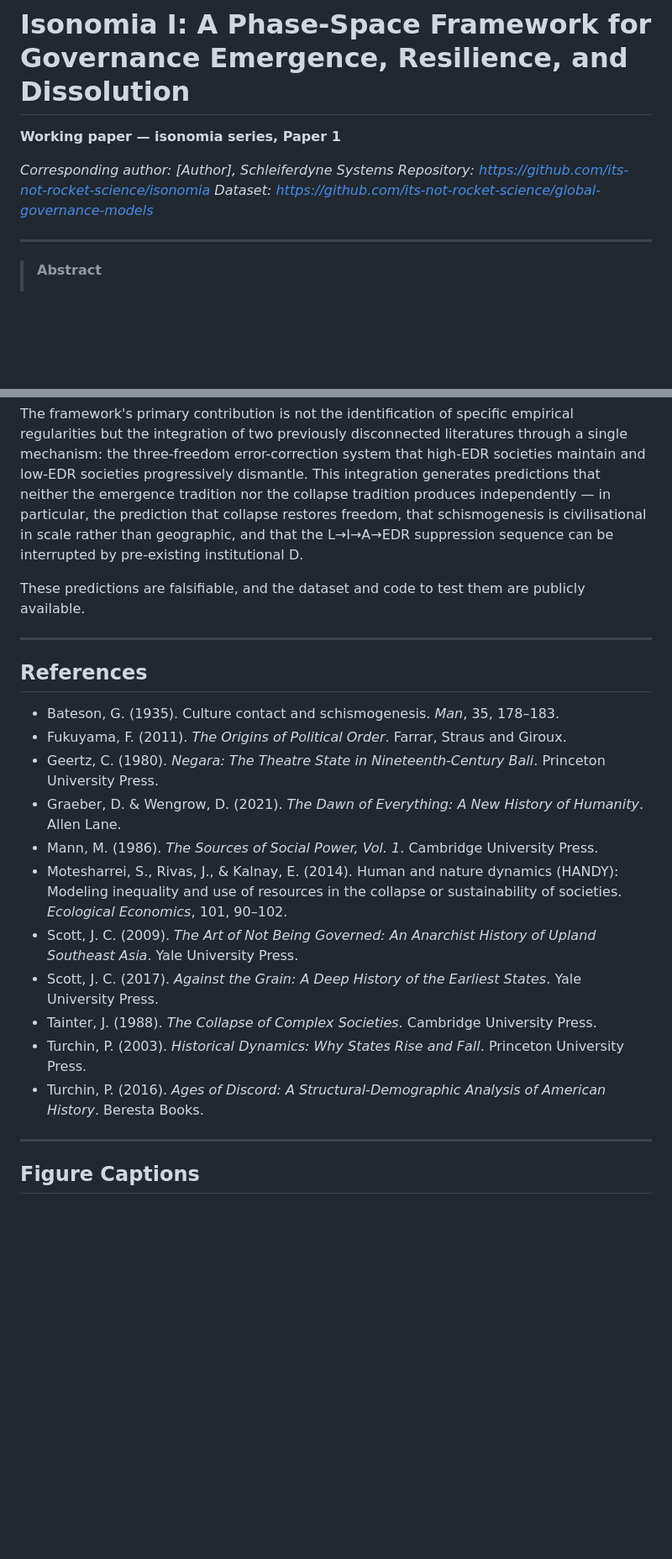
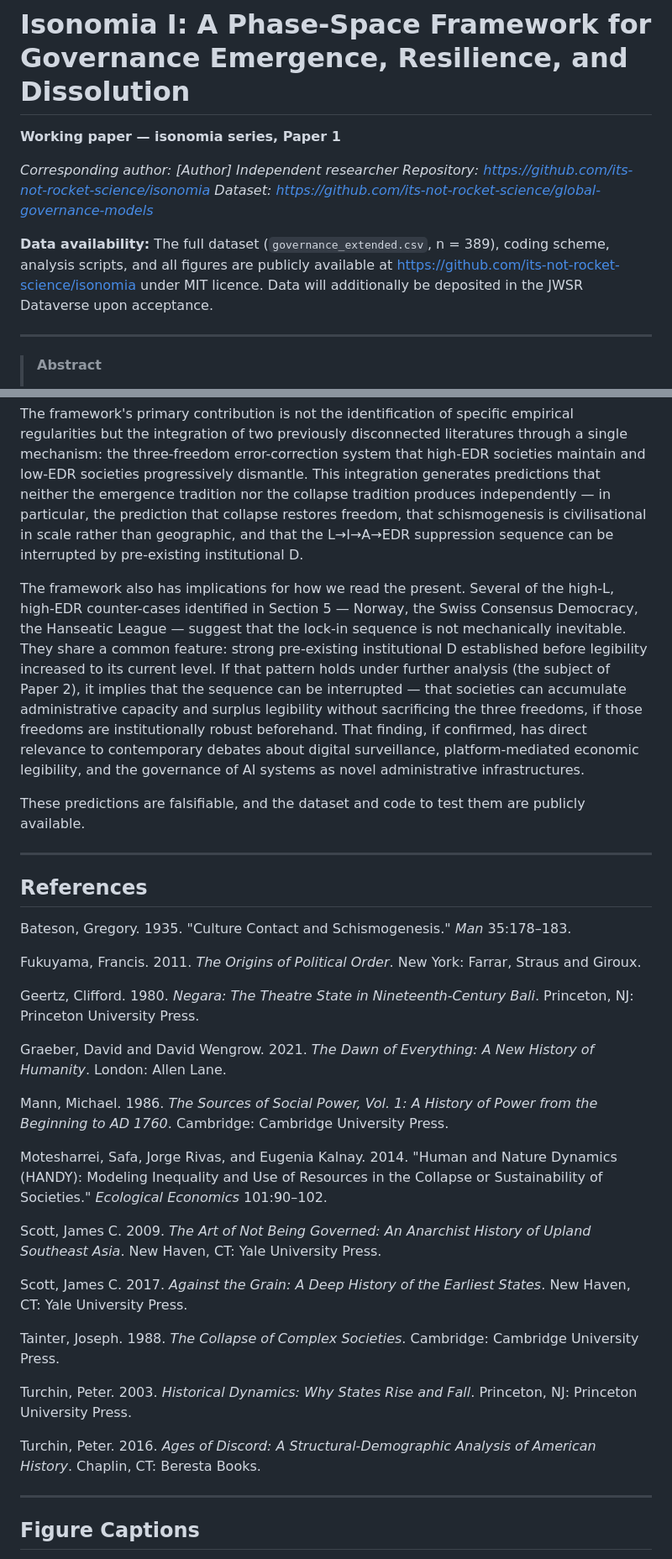
Before and after one commit to its-not-rocket-science/isonomia, a Markdown page: paper/paper_01_framework.md, 2 parts joined by grey strips. Shown at 84% size. Rendered like a GitHub page; blank space fills up the shorter version.

Commit message:
feat: JWSR-formatted paper draft — 8004 words, ASA references, abstract trimmed, reproducibility section, cover letter pending

```diff
--- a/paper/paper_01_framework.md
+++ b/paper/paper_01_framework.md
@@ -2,9 +2,12 @@
 
 **Working paper — isonomia series, Paper 1**
 
-*Corresponding author: [Author], Schleiferdyne Systems*
+*Corresponding author: [Author]*
+*Independent researcher*
 *Repository: https://github.com/its-not-rocket-science/isonomia*
 *Dataset: https://github.com/its-not-rocket-science/global-governance-models*
+
+**Data availability:** The full dataset (`governance_extended.csv`, n = 389), coding scheme, analysis scripts, and all figures are publicly available at https://github.com/its-not-rocket-science/isonomia under MIT licence. Data will additionally be deposited in the JWSR Dataverse upon acceptance.
 
 ---
 
@@ -283,23 +298,35 @@ Empirical analysis of 389 governance systems spanning 12,000 years finds results
 
 The framework's primary contribution is not the identification of specific empirical regularities but the integration of two previously disconnected literatures through a single mechanism: the three-freedom error-correction system that high-EDR societies maintain and low-EDR societies progressively dismantle. This integration generates predictions that neither the emergence tradition nor the collapse tradition produces independently — in particular, the prediction that collapse restores freedom, that schismogenesis is civilisational in scale rather than geographic, and that the L→I→A→EDR suppression sequence can be interrupted by pre-existing institutional D.
 
+The framework also has implications for how we read the present. Several of the high-L, high-EDR counter-cases identified in Section 5 — Norway, the Swiss Consensus Democracy, the Hanseatic League — suggest that the lock-in sequence is not mechanically inevitable. They share a common feature: strong pre-existing institutional D established before legibility increased to its current level. If that pattern holds under further analysis (the subject of Paper 2), it implies that the sequence can be interrupted — that societies can accumulate administrative capacity and surplus legibility without sacrificing the three freedoms, if those freedoms are institutionally robust beforehand. That finding, if confirmed, has direct relevance to contemporary debates about digital surveillance, platform-mediated economic legibility, and the governance of AI systems as novel administrative infrastructures.
+
 These predictions are falsifiable, and the dataset and code to test them are publicly available.
 
 ---
 
 ## References
 
-- Bateson, G. (1935). Culture contact and schismogenesis. *Man*, 35, 178–183.
-- Fukuyama, F. (2011). *The Origins of Political Order*. Farrar, Straus and Giroux.
-- Geertz, C. (1980). *Negara: The Theatre State in Nineteenth-Century Bali*. Princeton University Press.
-- Graeber, D. & Wengrow, D. (2021). *The Dawn of Everything: A New History of Humanity*. Allen Lane.
-- Mann, M. (1986). *The Sources of Social Power, Vol. 1*. Cambridge University Press.
-- Motesharrei, S., Rivas, J., & Kalnay, E. (2014). Human and nature dynamics (HANDY): Modeling inequality and use of resources in the collapse or sustainability of societies. *Ecological Economics*, 101, 90–102.
-- Scott, J. C. (2009). *The Art of Not Being Governed: An Anarchist History of Upland Southeast Asia*. Yale University Press.
-- Scott, J. C. (2017). *Against the Grain: A Deep History of the Earliest States*. Yale University Press.
-- Tainter, J. (1988). *The Collapse of Complex Societies*. Cambridge University Press.
-- Turchin, P. (2003). *Historical Dynamics: Why States Rise and Fall*. Princeton University Press.
-- Turchin, P. (2016). *Ages of Discord: A Structural-Demographic Analysis of American History*. Beresta Books.
+Bateson, Gregory. 1935. "Culture Contact and Schismogenesis." *Man* 35:178–183.
+
+Fukuyama, Francis. 2011. *The Origins of Political Order*. New York: Farrar, Straus and Giroux.
+
+Geertz, Clifford. 1980. *Negara: The Theatre State in Nineteenth-Century Bali*. Princeton, NJ: Princeton University Press.
+
+Graeber, David and David Wengrow. 2021. *The Dawn of Everything: A New History of Humanity*. London: Allen Lane.
+
+Mann, Michael. 1986. *The Sources of Social Power, Vol. 1: A History of Power from the Beginning to AD 1760*. Cambridge: Cambridge University Press.
+
+Motesharrei, Safa, Jorge Rivas, and Eugenia Kalnay. 2014. "Human and Nature Dynamics (HANDY): Modeling Inequality and Use of Resources in the Collapse or Sustainability of Societies." *Ecological Economics* 101:90–102.
+
+Scott, James C. 2009. *The Art of Not Being Governed: An Anarchist History of Upland Southeast Asia*. New Haven, CT: Yale University Press.
+
+Scott, James C. 2017. *Against the Grain: A Deep History of the Earliest States*. New Haven, CT: Yale University Press.
+
+Tainter, Joseph. 1988. *The Collapse of Complex Societies*. Cambridge: Cambridge University Press.
+
+Turchin, Peter. 2003. *Historical Dynamics: Why States Rise and Fall*. Princeton, NJ: Princeton University Press.
+
+Turchin, Peter. 2016. *Ages of Discord: A Structural-Demographic Analysis of American History*. Chaplin, CT: Beresta Books.
 
 ---
 
```
Also changed, not shown: other parts of paper/paper_01_framework.md (+21 -5 lines).
